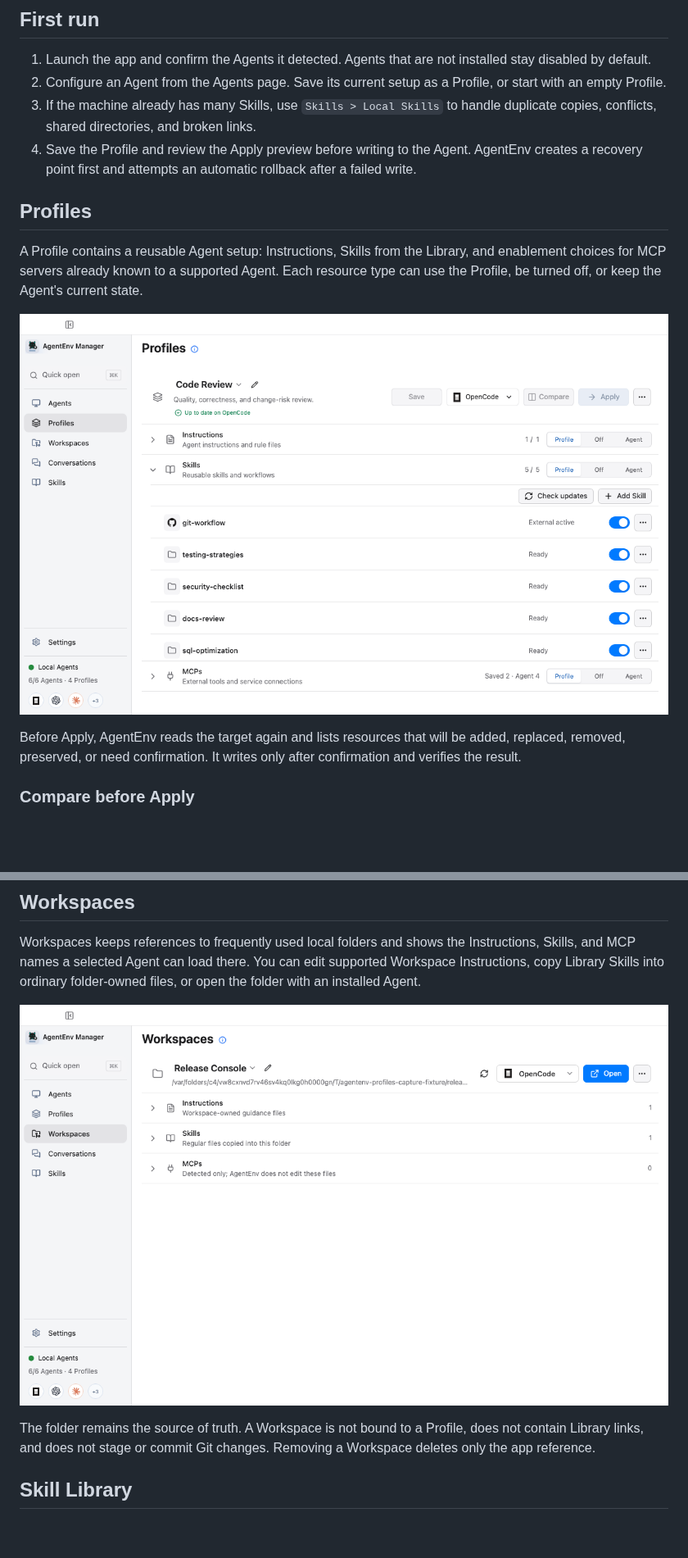
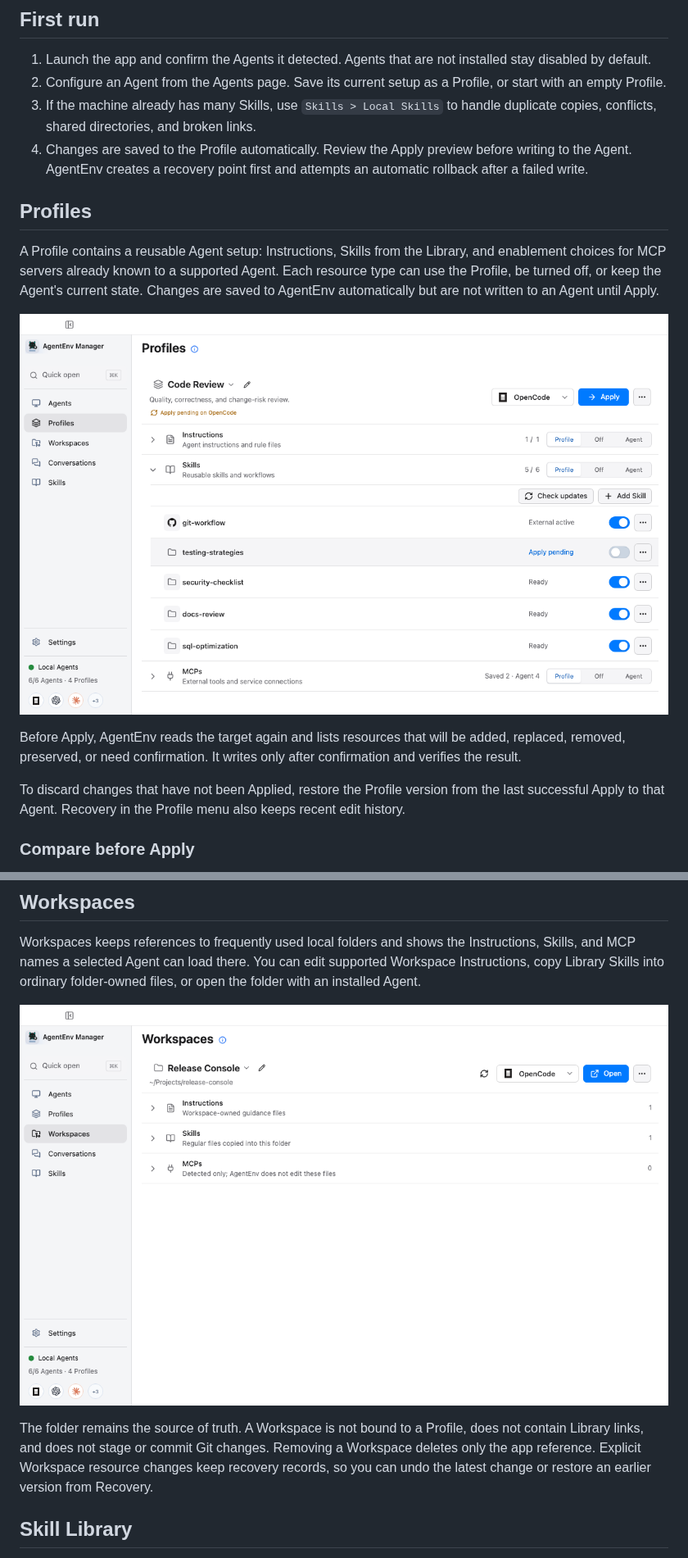
Before and after one commit to chroming/agentenv-manager, a Markdown page: README.en.md, 2 parts joined by grey strips. Shown at 82% size. Rendered like a GitHub page; pictures changed too: docs/images/profiles.png, docs/images/workspaces.png; blank space fills up the shorter version.

Commit message:
docs: refresh profile and workspace guidance

```diff
--- a/README.en.md
+++ b/README.en.md
@@ -41,15 +41,17 @@ Direct macOS downloads are ad-hoc signed, without a Developer ID or notarization
 1. Launch the app and confirm the Agents it detected. Agents that are not installed stay disabled by default.
 2. Configure an Agent from the Agents page. Save its current setup as a Profile, or start with an empty Profile.
 3. If the machine already has many Skills, use `Skills > Local Skills` to handle duplicate copies, conflicts, shared directories, and broken links.
-4. Save the Profile and review the Apply preview before writing to the Agent. AgentEnv creates a recovery point first and attempts an automatic rollback after a failed write.
+4. Changes are saved to the Profile automatically. Review the Apply preview before writing to the Agent. AgentEnv creates a recovery point first and attempts an automatic rollback after a failed write.
 
 ## Profiles
 
-A Profile contains a reusable Agent setup: Instructions, Skills from the Library, and enablement choices for MCP servers already known to a supported Agent. Each resource type can use the Profile, be turned off, or keep the Agent's current state.
+A Profile contains a reusable Agent setup: Instructions, Skills from the Library, and enablement choices for MCP servers already known to a supported Agent. Each resource type can use the Profile, be turned off, or keep the Agent's current state. Changes are saved to AgentEnv automatically but are not written to an Agent until Apply.
 
 ![Profiles](docs/images/profiles.png)
 
 Before Apply, AgentEnv reads the target again and lists resources that will be added, replaced, removed, preserved, or need confirmation. It writes only after confirmation and verifies the result.
+
+To discard changes that have not been Applied, restore the Profile version from the last successful Apply to that Agent. Recovery in the Profile menu also keeps recent edit history.
 
 ### Compare before Apply
 
@@ -65,7 +67,7 @@ Workspaces keeps references to frequently used local folders and shows the Instr
 
 ![Workspace resources](docs/images/workspaces.png)
 
-The folder remains the source of truth. A Workspace is not bound to a Profile, does not contain Library links, and does not stage or commit Git changes. Removing a Workspace deletes only the app reference.
+The folder remains the source of truth. A Workspace is not bound to a Profile, does not contain Library links, and does not stage or commit Git changes. Removing a Workspace deletes only the app reference. Explicit Workspace resource changes keep recovery records, so you can undo the latest change or restore an earlier version from Recovery.
 
 ## Skill Library
 
```
Also changed, not shown: other parts of README.en.md (+1 -1 lines), README.md (+6 -4 lines), 1 other file.
